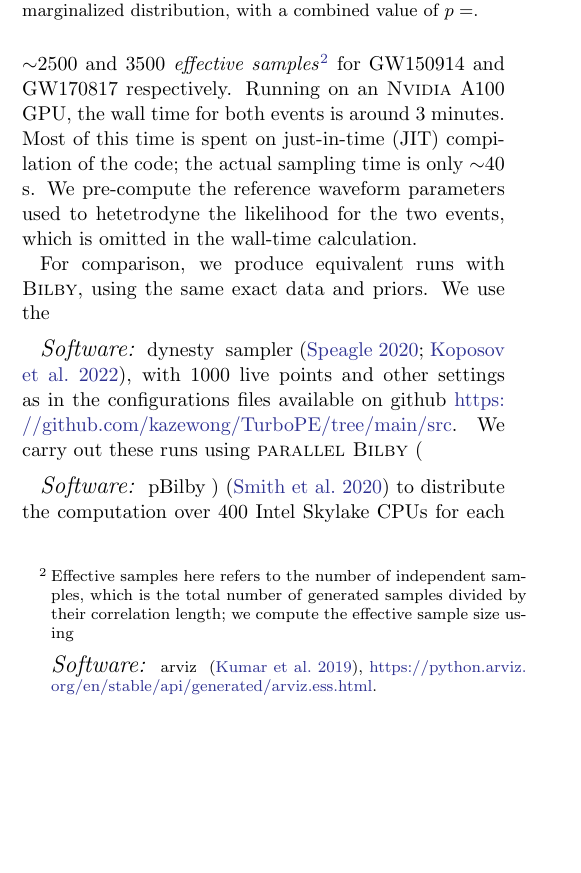
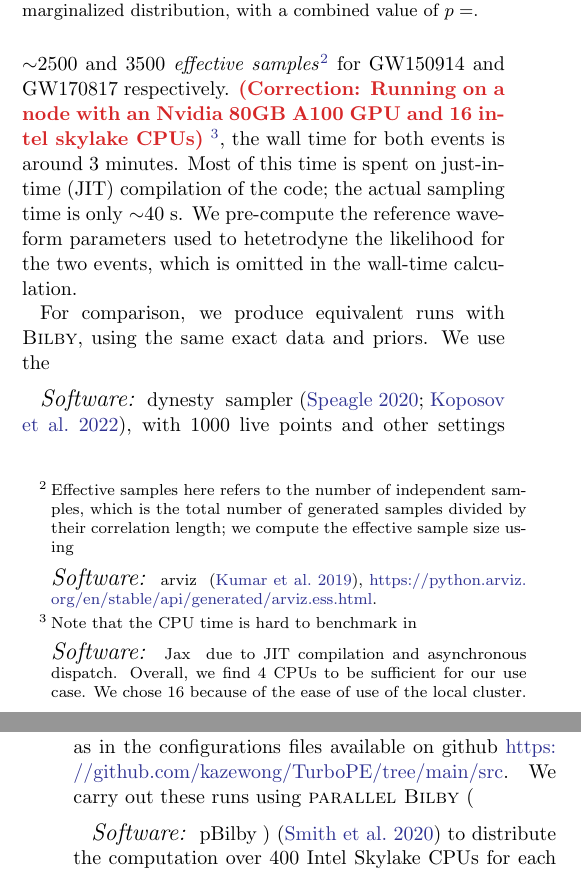
Before and after one commit to kazewong/TurboPE, a LaTeX paper (src/tex/ms.tex): part of one column of page 7 of 15 before the commit and two parts of the columns of pages 7 and 8 of 15 after it, the two joined at a grey line, cut so that both start at the same text, the shorter picture padded with empty space. Compiled offline with pdfLaTeX; a LaTeX package or settings file that is missing is left out.

Commit message:
Add CPU time paragraph

```diff
--- a/src/tex/ms.tex
+++ b/src/tex/ms.tex
@@ -712,11 +704,0 @@ injection-recovery study. For our specific choice of sampler settings, we
-produce ${\sim}$2500 and 3500 \emph{effective samples}\footnote{Effective
-samples here refers to the number of independent samples, which is the total
-number of generated samples divided by their correlation length; we compute the
-effective sample size using \software{arviz}
-\citep{arviz_2019}, \url{https://python.arviz.org/en/stable/api/generated/arviz.ess.html}.
-} for GW150914 and GW170817 respectively. Running on an \textsc{Nvidia} A100
-GPU, the wall time for both events is around 3 minutes. Most of this time is
-spent on just-in-time (JIT) compilation of the code; the actual sampling time
-is only ${\sim}40$ s. We pre-compute the reference waveform parameters used to
-hetetrodyne the likelihood for the two events, which is omitted in the
-wall-time calculation.
@@ -723,3 +709,21 @@ wall-time calculation.
+GW170817; strain data and PSDs for both events are fetched from GWOSC
+\citep{GWOSC}. We use the same normalizing flow model as the injection-recovery
+study. For our specific choice of sampler settings, we produce ${\sim}$2500 and
+3500 \emph{effective samples}\footnote{Effective samples here refers to the
+number of independent samples, which is the total number of generated samples
+divided by their correlation length; we compute the effective sample size using
+\software{arviz} \citep{arviz_2019},
+\url{https://python.arviz.org/en/stable/api/generated/arviz.ess.html}. } for
+GW150914 and GW170817 respectively. \corr{Running on a node with an
+\textsc{Nvidia} 80GB A100 GPU and 16 intel skylake CPUs} \footnote{Note that the
+CPU time is hard to benchmark in \software{Jax} due to JIT compilation and
+asynchronous dispatch. Overall, we find 4 CPUs to be sufficient for our use
+case. We chose 16 because of the ease of use of the local cluster.}, the wall
+time for both events is around 3 minutes. Most of this time is spent on
+just-in-time (JIT) compilation of the code; the actual sampling time is only
+${\sim}40$ s. We pre-compute the reference waveform parameters used to
+hetetrodyne the likelihood for the two events, which is omitted in the wall-time
+calculation.
 
 \begin{figure*}
     \includegraphics[width=0.99\textwidth]{figures/GW150914.pdf}
```
Also changed, not shown: src/tex/ms.tex (11 more changed lines).
